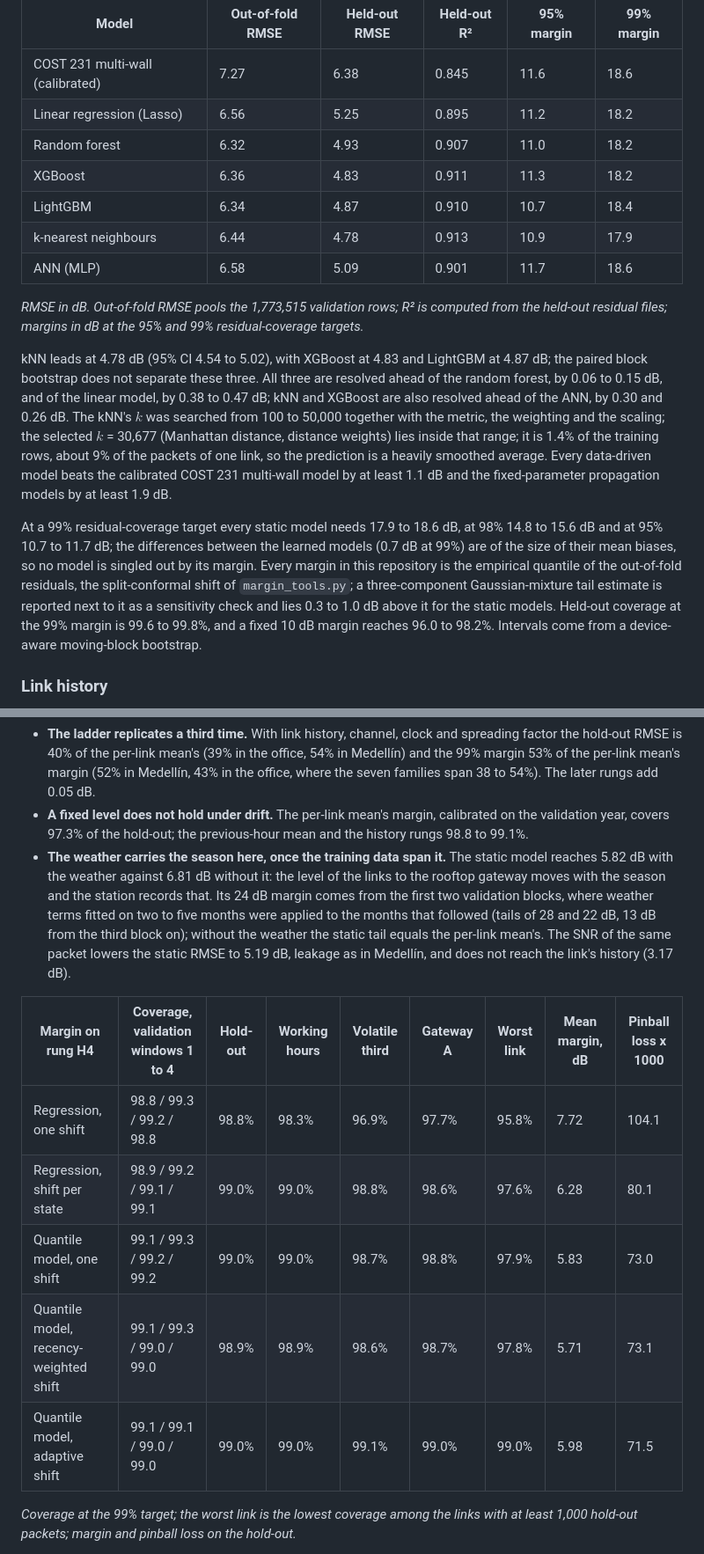
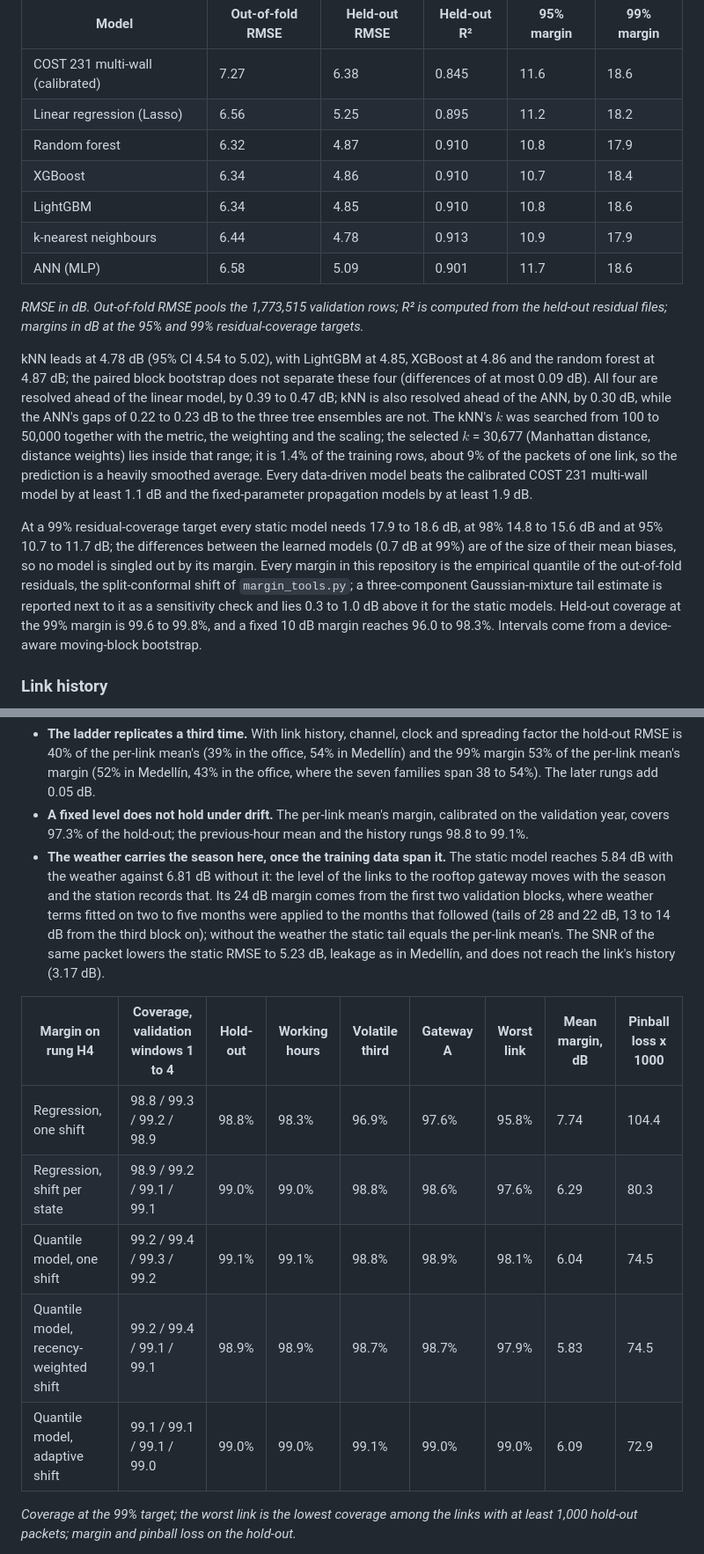
Before and after one commit to nahshonmokua/LoRaWAN-IndoorPathLossModeling-ML, a Markdown page: README.md, 2 parts joined by grey strips. Shown at 88% size. Drawn GitHub-style.

```diff
--- a/README.md
+++ b/README.md
@@ -41,17 +41,17 @@ Early stopping uses the latest part of each training set in time order: the late
 |---|---|---|---|---|---|
 | COST 231 multi-wall (calibrated) | 7.27 | 6.38 | 0.845 | 11.6 | 18.6 |
 | Linear regression (Lasso) | 6.56 | 5.25 | 0.895 | 11.2 | 18.2 |
-| Random forest | 6.32 | 4.93 | 0.907 | 11.0 | 18.2 |
-| XGBoost | 6.36 | 4.83 | 0.911 | 11.3 | 18.2 |
-| LightGBM | 6.34 | 4.87 | 0.910 | 10.7 | 18.4 |
+| Random forest | 6.32 | 4.87 | 0.910 | 10.8 | 17.9 |
+| XGBoost | 6.34 | 4.86 | 0.910 | 10.7 | 18.4 |
+| LightGBM | 6.34 | 4.85 | 0.910 | 10.8 | 18.6 |
 | k-nearest neighbours | 6.44 | 4.78 | 0.913 | 10.9 | 17.9 |
 | ANN (MLP) | 6.58 | 5.09 | 0.901 | 11.7 | 18.6 |
 
 *RMSE in dB. Out-of-fold RMSE pools the 1,773,515 validation rows; R² is computed from the held-out residual files; margins in dB at the 95% and 99% residual-coverage targets.*
 
-kNN leads at 4.78 dB (95% CI 4.54 to 5.02), with XGBoost at 4.83 and LightGBM at 4.87 dB; the paired block bootstrap does not separate these three. All three are resolved ahead of the random forest, by 0.06 to 0.15 dB, and of the linear model, by 0.38 to 0.47 dB; kNN and XGBoost are also resolved ahead of the ANN, by 0.30 and 0.26 dB. The kNN's $k$ was searched from 100 to 50,000 together with the metric, the weighting and the scaling; the selected $k$ = 30,677 (Manhattan distance, distance weights) lies inside that range; it is 1.4% of the training rows, about 9% of the packets of one link, so the prediction is a heavily smoothed average. Every data-driven model beats the calibrated COST 231 multi-wall model by at least 1.1 dB and the fixed-parameter propagation models by at least 1.9 dB.
+kNN leads at 4.78 dB (95% CI 4.54 to 5.02), with LightGBM at 4.85, XGBoost at 4.86 and the random forest at 4.87 dB; the paired block bootstrap does not separate these four (differences of at most 0.09 dB). All four are resolved ahead of the linear model, by 0.39 to 0.47 dB; kNN is also resolved ahead of the ANN, by 0.30 dB, while the ANN's gaps of 0.22 to 0.23 dB to the three tree ensembles are not. The kNN's $k$ was searched from 100 to 50,000 together with the metric, the weighting and the scaling; the selected $k$ = 30,677 (Manhattan distance, distance weights) lies inside that range; it is 1.4% of the training rows, about 9% of the packets of one link, so the prediction is a heavily smoothed average. Every data-driven model beats the calibrated COST 231 multi-wall model by at least 1.1 dB and the fixed-parameter propagation models by at least 1.9 dB.
 
-At a 99% residual-coverage target every static model needs 17.9 to 18.6 dB, at 98% 14.8 to 15.6 dB and at 95% 10.7 to 11.7 dB; the differences between the learned models (0.7 dB at 99%) are of the size of their mean biases, so no model is singled out by its margin. Every margin in this repository is the empirical quantile of the out-of-fold residuals, the split-conformal shift of `margin_tools.py`; a three-component Gaussian-mixture tail estimate is reported next to it as a sensitivity check and lies 0.3 to 1.0 dB above it for the static models. Held-out coverage at the 99% margin is 99.6 to 99.8%, and a fixed 10 dB margin reaches 96.0 to 98.2%. Intervals come from a device-aware moving-block bootstrap.
+At a 99% residual-coverage target every static model needs 17.9 to 18.6 dB, at 98% 14.8 to 15.6 dB and at 95% 10.7 to 11.7 dB; the differences between the learned models (0.7 dB at 99%) are of the size of their mean biases, so no model is singled out by its margin. Every margin in this repository is the empirical quantile of the out-of-fold residuals, the split-conformal shift of `margin_tools.py`; a three-component Gaussian-mixture tail estimate is reported next to it as a sensitivity check and lies 0.3 to 1.0 dB above it for the static models. Held-out coverage at the 99% margin is 99.6 to 99.8%, and a fixed 10 dB margin reaches 96.0 to 98.3%. Intervals come from a device-aware moving-block bootstrap.
 
 ### Link history
 
@@ -232,15 +232,15 @@ Notebook 22 repeats the ladder and the margin comparison on the long-term LoRaWA
 
 - **The ladder replicates a third time.** With link history, channel, clock and spreading factor the hold-out RMSE is 40% of the per-link mean's (39% in the office, 54% in Medellín) and the 99% margin 53% of the per-link mean's margin (52% in Medellín, 43% in the office, where the seven families span 38 to 54%). The later rungs add 0.05 dB.
 - **A fixed level does not hold under drift.** The per-link mean's margin, calibrated on the validation year, covers 97.3% of the hold-out; the previous-hour mean and the history rungs 98.8 to 99.1%.
-- **The weather carries the season here, once the training data span it.** The static model reaches 5.82 dB with the weather against 6.81 dB without it: the level of the links to the rooftop gateway moves with the season and the station records that. Its 24 dB margin comes from the first two validation blocks, where weather terms fitted on two to five months were applied to the months that followed (tails of 28 and 22 dB, 13 dB from the third block on); without the weather the static tail equals the per-link mean's. The SNR of the same packet lowers the static RMSE to 5.19 dB, leakage as in Medellín, and does not reach the link's history (3.17 dB).
+- **The weather carries the season here, once the training data span it.** The static model reaches 5.84 dB with the weather against 6.81 dB without it: the level of the links to the rooftop gateway moves with the season and the station records that. Its 24 dB margin comes from the first two validation blocks, where weather terms fitted on two to five months were applied to the months that followed (tails of 28 and 22 dB, 13 to 14 dB from the third block on); without the weather the static tail equals the per-link mean's. The SNR of the same packet lowers the static RMSE to 5.23 dB, leakage as in Medellín, and does not reach the link's history (3.17 dB).
 
 | Margin on rung H4 | Coverage, validation windows 1 to 4 | Hold-out | Working hours | Volatile third | Gateway A | Worst link | Mean margin, dB | Pinball loss x 1000 |
 |---|---|---|---|---|---|---|---|---|
-| Regression, one shift | 98.8 / 99.3 / 99.2 / 98.8 | 98.8% | 98.3% | 96.9% | 97.7% | 95.8% | 7.72 | 104.1 |
-| Regression, shift per state | 98.9 / 99.2 / 99.1 / 99.1 | 99.0% | 99.0% | 98.8% | 98.6% | 97.6% | 6.28 | 80.1 |
-| Quantile model, one shift | 99.1 / 99.3 / 99.2 / 99.2 | 99.0% | 99.0% | 98.7% | 98.8% | 97.9% | 5.83 | 73.0 |
-| Quantile model, recency-weighted shift | 99.1 / 99.3 / 99.0 / 99.0 | 98.9% | 98.9% | 98.6% | 98.7% | 97.8% | 5.71 | 73.1 |
-| Quantile model, adaptive shift | 99.1 / 99.1 / 99.0 / 99.0 | 99.0% | 99.0% | 99.1% | 99.0% | 99.0% | 5.98 | 71.5 |
+| Regression, one shift | 98.8 / 99.3 / 99.2 / 98.9 | 98.8% | 98.3% | 96.9% | 97.6% | 95.8% | 7.74 | 104.4 |
+| Regression, shift per state | 98.9 / 99.2 / 99.1 / 99.1 | 99.0% | 99.0% | 98.8% | 98.6% | 97.6% | 6.29 | 80.3 |
+| Quantile model, one shift | 99.2 / 99.4 / 99.3 / 99.2 | 99.1% | 99.1% | 98.8% | 98.9% | 98.1% | 6.04 | 74.5 |
+| Quantile model, recency-weighted shift | 99.2 / 99.4 / 99.1 / 99.1 | 98.9% | 98.9% | 98.7% | 98.7% | 97.9% | 5.83 | 74.5 |
+| Quantile model, adaptive shift | 99.1 / 99.1 / 99.1 / 99.0 | 99.0% | 99.0% | 99.1% | 99.0% | 99.0% | 6.09 | 72.9 |
 
 *Coverage at the 99% target; the worst link is the lowest coverage among the links with at least 1,000 hold-out packets; margin and pinball loss on the hold-out.*
 
```
Also changed, not shown: other parts of README.md (+22 -22 lines).
